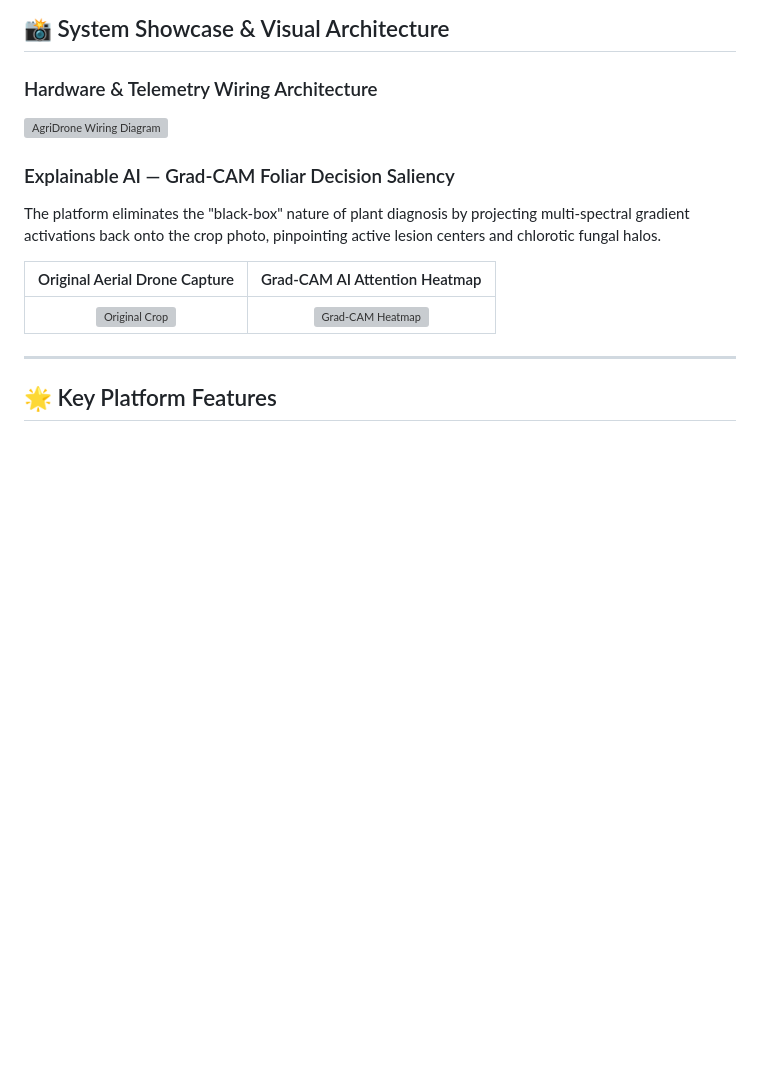
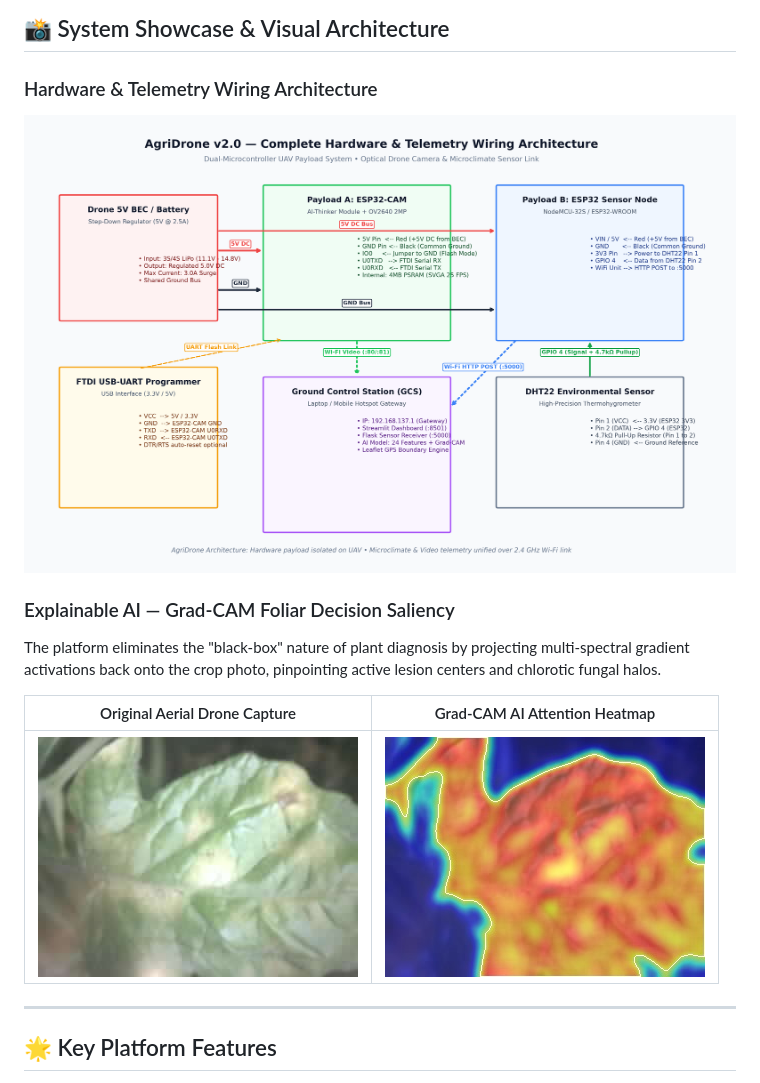
Before and after one commit to Anxshu/agridrone-v2, a Markdown page: README.md, the part around the change. GitHub-like rendering; pictures changed too: aerial_crop_sample.jpg (added), gradcam_decision_heatmap.jpg (added); blank space fills up the shorter version; grey boxes are pictures that could not be loaded.

```diff
--- a/README.md
+++ b/README.md
@@ -13,14 +13,14 @@
 ## 📸 System Showcase & Visual Architecture
 
 ### Hardware & Telemetry Wiring Architecture
-![AgriDrone Wiring Diagram](photos/wiring_diagram.png)
+![AgriDrone Wiring Diagram](wiring_diagram.png)
 
 ### Explainable AI — Grad-CAM Foliar Decision Saliency
 The platform eliminates the "black-box" nature of plant diagnosis by projecting multi-spectral gradient activations back onto the crop photo, pinpointing active lesion centers and chlorotic fungal halos.
 
 | Original Aerial Drone Capture | Grad-CAM AI Attention Heatmap |
 | :---: | :---: |
-| ![Original Crop](photos/aerial_crop_sample.jpg) | ![Grad-CAM Heatmap](photos/gradcam_decision_heatmap.jpg) |
+| ![Original Crop](aerial_crop_sample.jpg) | ![Grad-CAM Heatmap](gradcam_decision_heatmap.jpg) |
 
 ---
 
```
Also changed, not shown: model_training_history.png (added), 1 other file.
